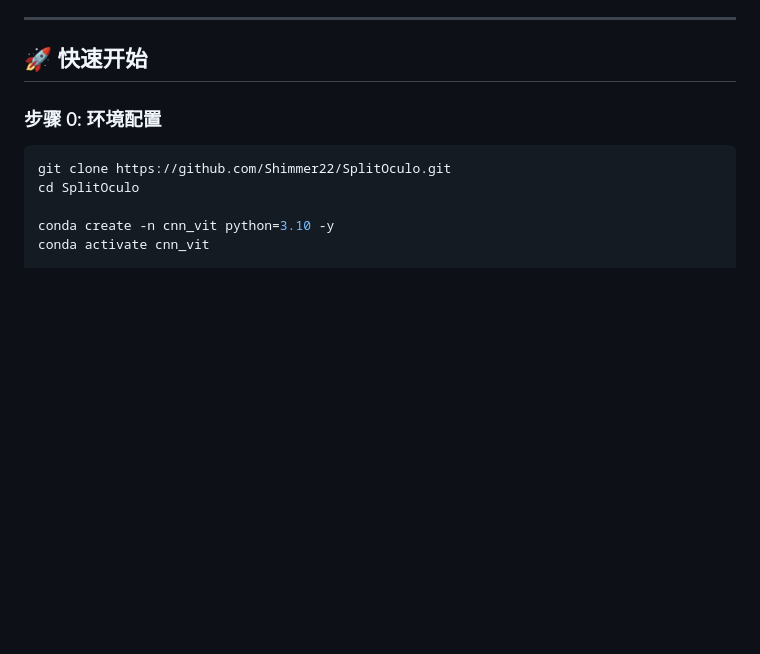
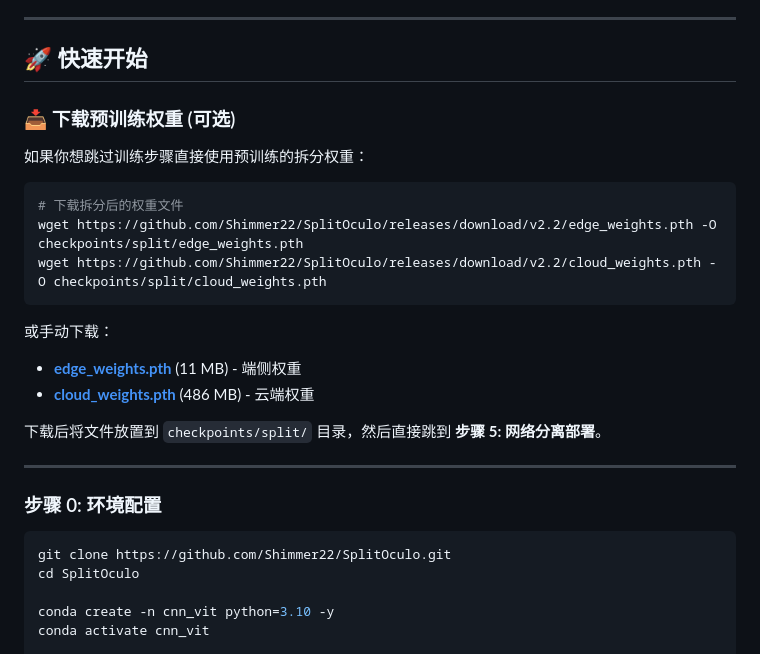
Before and after one commit to Shimmer22/SplitOculo, a Markdown page: README-zh.md, the part around the change. GitHub-like rendering; blank space fills up the shorter version.

````diff
--- a/README-zh.md
+++ b/README-zh.md
@@ -32,6 +32,24 @@ SplitOculo 实现 **边端-云端协同 VLM 推理**：
 ---
 
 ## 🚀 快速开始
+
+### 📥 下载预训练权重 (可选)
+
+如果你想跳过训练步骤直接使用预训练的拆分权重：
+
+```bash
+# 下载拆分后的权重文件
+wget https://github.com/Shimmer22/SplitOculo/releases/download/v2.2/edge_weights.pth -O checkpoints/split/edge_weights.pth
+wget https://github.com/Shimmer22/SplitOculo/releases/download/v2.2/cloud_weights.pth -O checkpoints/split/cloud_weights.pth
+```
+
+或手动下载：
+- **[edge_weights.pth](https://github.com/Shimmer22/SplitOculo/releases/download/v2.2/edge_weights.pth)** (11 MB) - 端侧权重
+- **[cloud_weights.pth](https://github.com/Shimmer22/SplitOculo/releases/download/v2.2/cloud_weights.pth)** (486 MB) - 云端权重
+
+下载后将文件放置到 `checkpoints/split/` 目录，然后直接跳到 **步骤 5: 网络分离部署**。
+
+---
 
 ### 步骤 0: 环境配置
 
````
Also changed, not shown: README.md (+18 -0 lines).
